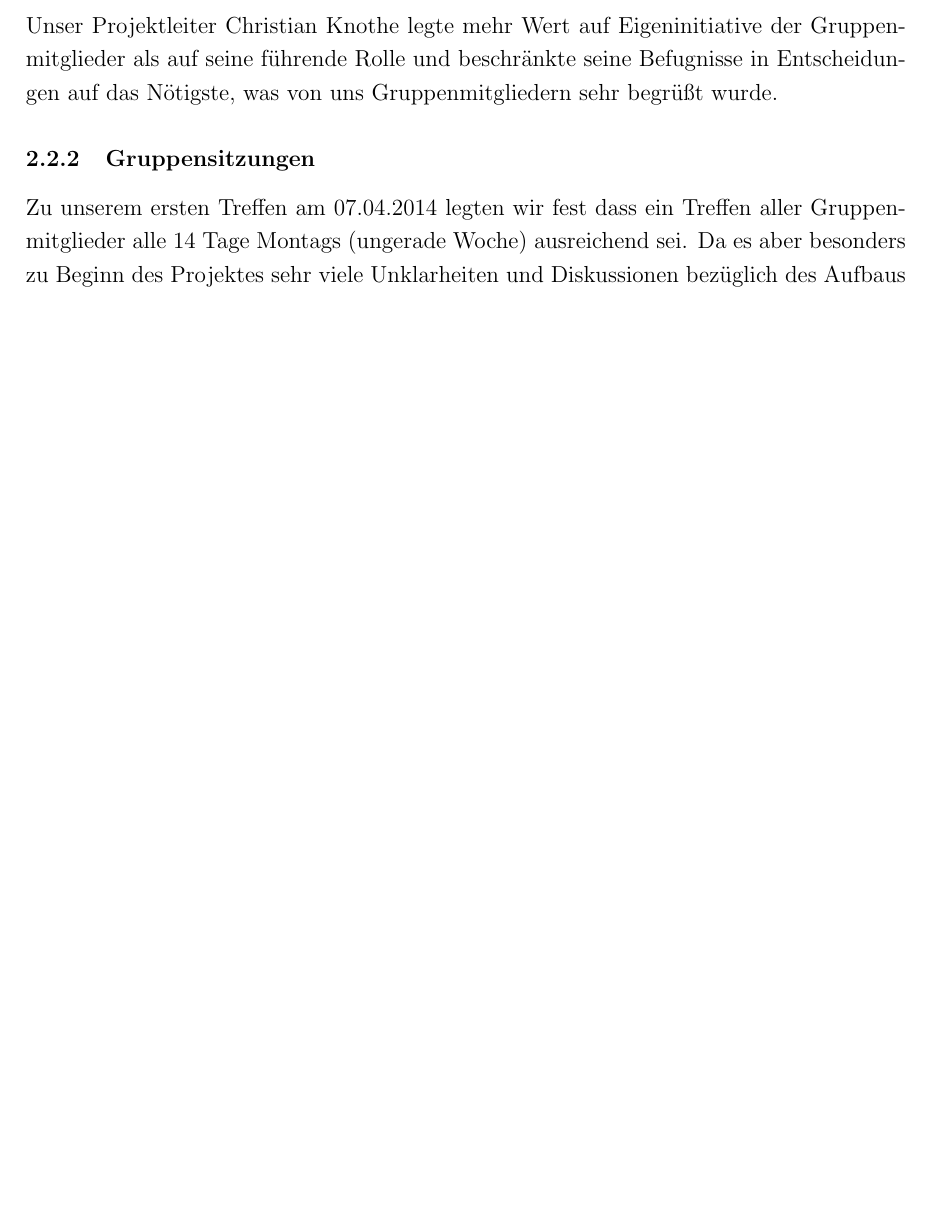
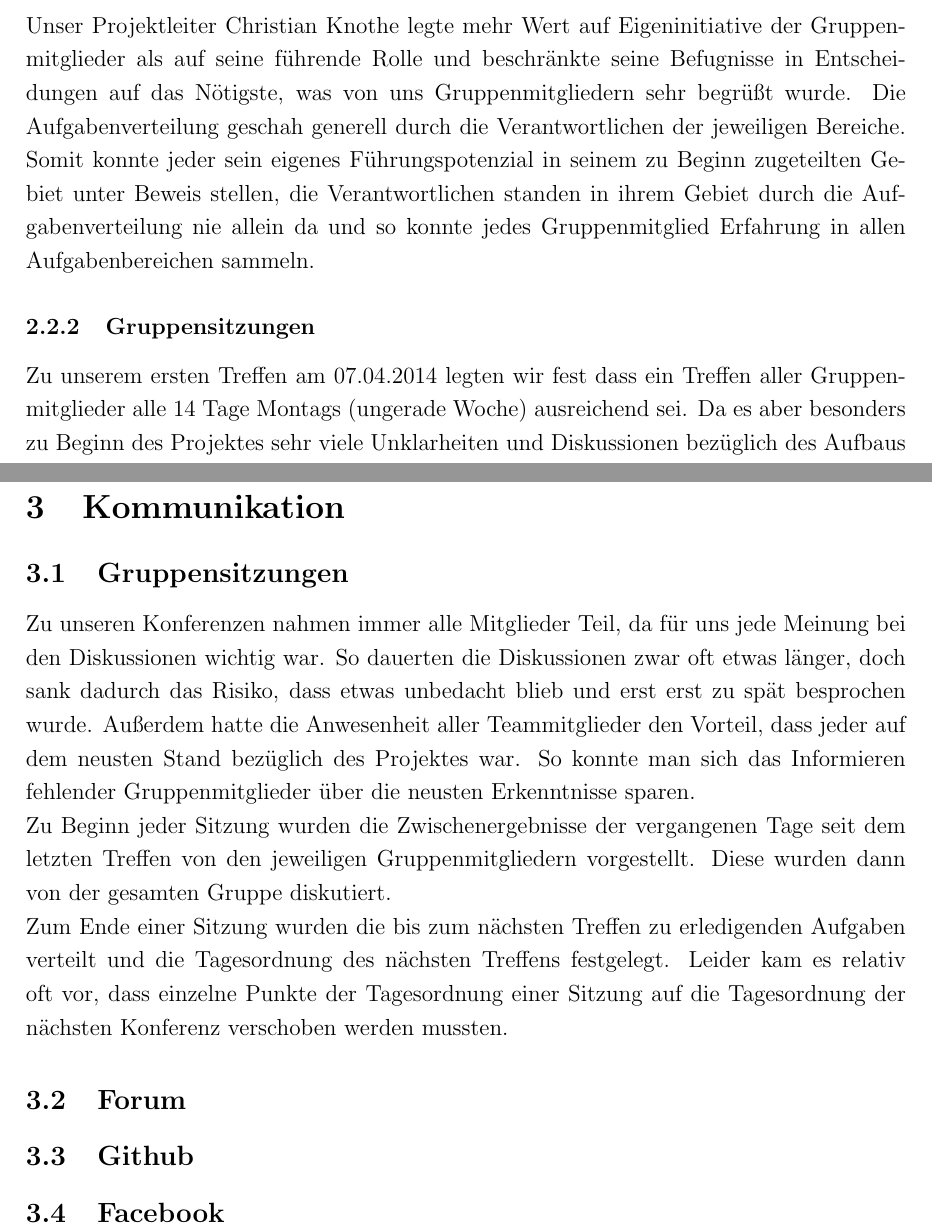
Before and after one commit to SE-Beleggruppe/Beleg_Planung, a LaTeX document (Dokumentation/Projektdokumentation/Projektdokumentation.tex): part of page 4 of 4 before the commit and two parts of pages 4 and 5 of 5 after it, the two joined at a grey line, cut so that both start at the same text, the shorter picture padded with empty space. Compiled offline with pdfLaTeX; the source files are stored in an older character set and shown here as Unicode.

Commit message:
Projektdokumentation contd

```diff
--- a/Dokumentation/Projektdokumentation/Projektdokumentation.tex
+++ b/Dokumentation/Projektdokumentation/Projektdokumentation.tex
@@ -99,6 +99,11 @@ Unser Projektleiter Christian Knothe legte mehr Wert auf Eigeninitiative der
 Gruppenmitglieder als auf seine führende Rolle und beschränkte seine
 Befugnisse in Entscheidungen auf das Nötigste, was von uns Gruppenmitgliedern
 sehr begrüßt wurde.
+Die Aufgabenverteilung geschah generell durch die Verantwortlichen der
+jeweiligen Bereiche. Somit konnte jeder sein eigenes Führungspotenzial in seinem
+zu Beginn zugeteilten Gebiet unter Beweis stellen, die Verantwortlichen standen
+in ihrem Gebiet durch die Aufgabenverteilung nie allein da und so konnte jedes
+Gruppenmitglied Erfahrung in allen Aufgabenbereichen sammeln.
 
 \subsubsection{Gruppensitzungen}
 Zu unserem ersten Treffen am 07.04.2014 legten wir fest dass ein Treffen aller
@@ -129,4 +134,27 @@ vor ein plattformunabhängiges Produkt in Java oder in C++ mit QT zu entwickeln.
 Beim Entwickeln eines Oberflächenprototypen entstanden bei der Nutzung der eben
 genannten Systeme Probleme, weshalb wir uns schließlich für die Programmierung
 mit CSharp unter Visual Studio entschieden.
+
+
+\section{Kommunikation}
+\subsection{Gruppensitzungen}
+Zu unseren Konferenzen nahmen immer alle Mitglieder Teil, da für uns jede
+Meinung bei den Diskussionen wichtig war. So dauerten die Diskussionen zwar oft
+etwas länger, doch sank dadurch das Risiko, dass etwas unbedacht blieb und erst
+erst zu spät besprochen wurde. Außerdem hatte die Anwesenheit aller
+Teammitglieder den Vorteil, dass jeder auf dem neusten Stand bezüglich des
+Projektes war. So konnte man sich das Informieren fehlender Gruppenmitglieder
+über die neusten Erkenntnisse sparen.\\
+Zu Beginn jeder Sitzung wurden die Zwischenergebnisse der vergangenen Tage seit
+dem letzten Treffen von den jeweiligen Gruppenmitgliedern vorgestellt. Diese
+wurden dann von der gesamten Gruppe diskutiert.\\
+Zum Ende einer Sitzung wurden die bis zum nächsten Treffen zu erledigenden
+Aufgaben verteilt und die Tagesordnung des nächsten Treffens festgelegt.
+Leider kam es relativ oft vor, dass einzelne Punkte der Tagesordnung einer
+Sitzung auf die Tagesordnung der nächsten Konferenz verschoben werden mussten.
+
+\subsection{Forum}
+\subsection{Github}
+\subsection{Facebook}
+
 \end{document}
```
Also changed, not shown: Dokumentation/Projektdokumentation/Projektdokumentation.pdf, 5 other files.
